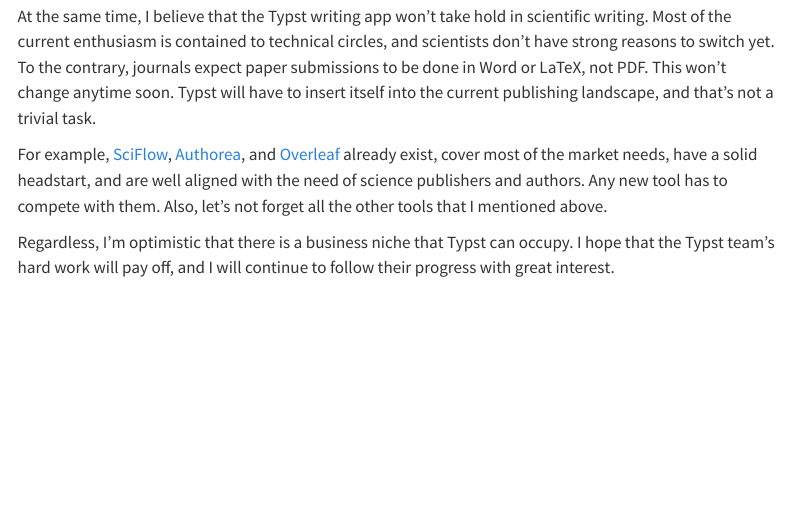
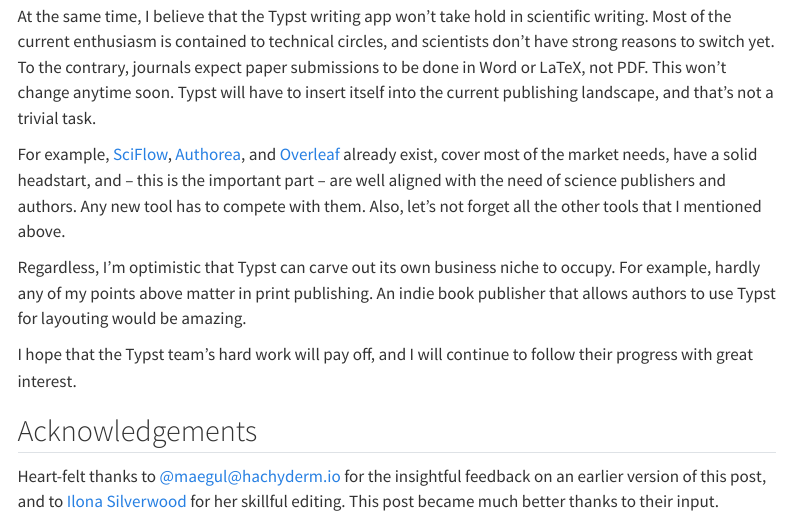
Before and after one commit to tarleb/tarleb.github.io, a Quarto document (posts/typst-musings/index.qmd): the page in a window 1100 px wide, from 2240 px down. Rendered offline with R 4.5, knitr and Pandoc in place of Quarto, with nearby package versions; menus at the side of the page are left out.

Commit message:
Add acknowledgements to Typst post

```diff
--- a/posts/typst-musings/index.qmd
+++ b/posts/typst-musings/index.qmd
@@ -142,15 +142,25 @@
 current publishing landscape, and that's not a trivial task.
 
 For example, [SciFlow], [Authorea], and [Overleaf] already exist,
-cover most of the market needs, have a solid headstart, and are
-well aligned with the need of science publishers and authors. Any
-new tool has to compete with them. Also, let's not forget all the
-other tools that I mentioned above.
+cover most of the market needs, have a solid headstart, and – this
+is the important part – are well aligned with the need of science
+publishers and authors. Any new tool has to compete with them.
+Also, let's not forget all the other tools that I mentioned above.
 
-Regardless, I'm optimistic that there is a business niche that
-Typst can occupy. I hope that the Typst team's hard work will pay
-off, and I will continue to follow their progress with great
-interest.
+Regardless, I'm optimistic that Typst can carve out its own
+business niche to occupy. For example, hardly any of my points
+above matter in print publishing. An indie book publisher that
+allows authors to use Typst for layouting would be amazing.
+
+I hope that the Typst team's hard work will pay off, and I will
+continue to follow their progress with great interest.
+
+## Acknowledgements
+
+Heart-felt thanks to [\@maegul@hachyderm.io] for the insightful
+feedback on an earlier version of this post, and to [Ilona
+Silverwood][] for her skillful editing. This post became much better
+thanks to their input.
 
 [Authorea]: https://www.authorea.com/
 [CommonMark]: https://commonmark.org
@@ -163,7 +173,9 @@
 [SciFlow]: https://sciflow.net/
 [Stencila]: https://stenci.la/
 [WeasyPrint]: https://weasyprint.org/
+[\@maegul@hachyderm.io]: https://hachyderm.io/@maegul
 [pandoc]: https://pandoc.org/
 [speedata]: https://speedata.de/
 [started work]: https://github.com/jgm/pandoc/issues/8713
 [everyone would like to use]: https://stackoverflow.blog/2023/01/26/comparing-tag-trends-with-our-most-loved-programming-languages/
+[Ilona Silverwood]: https://ilonasilverwood.github.io/
```
